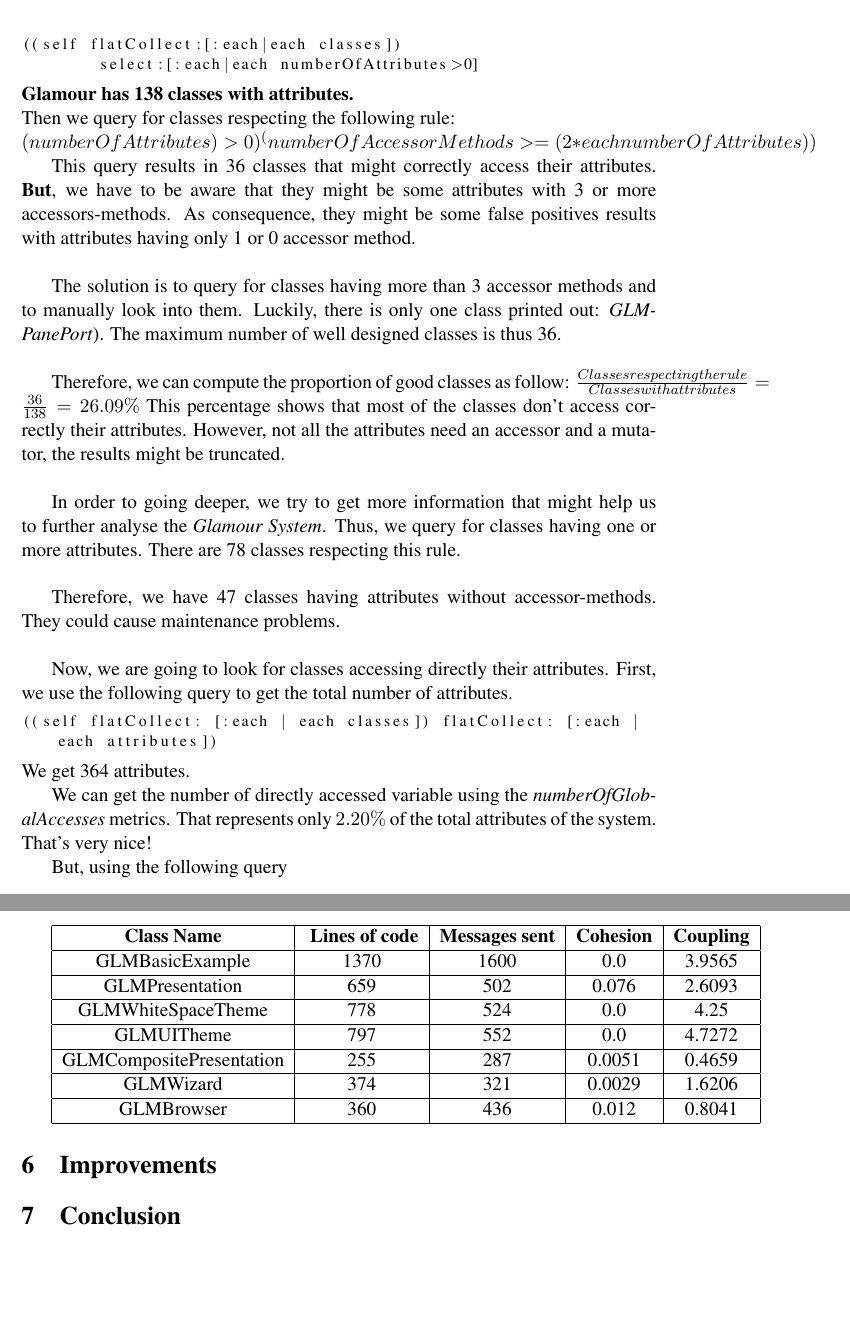
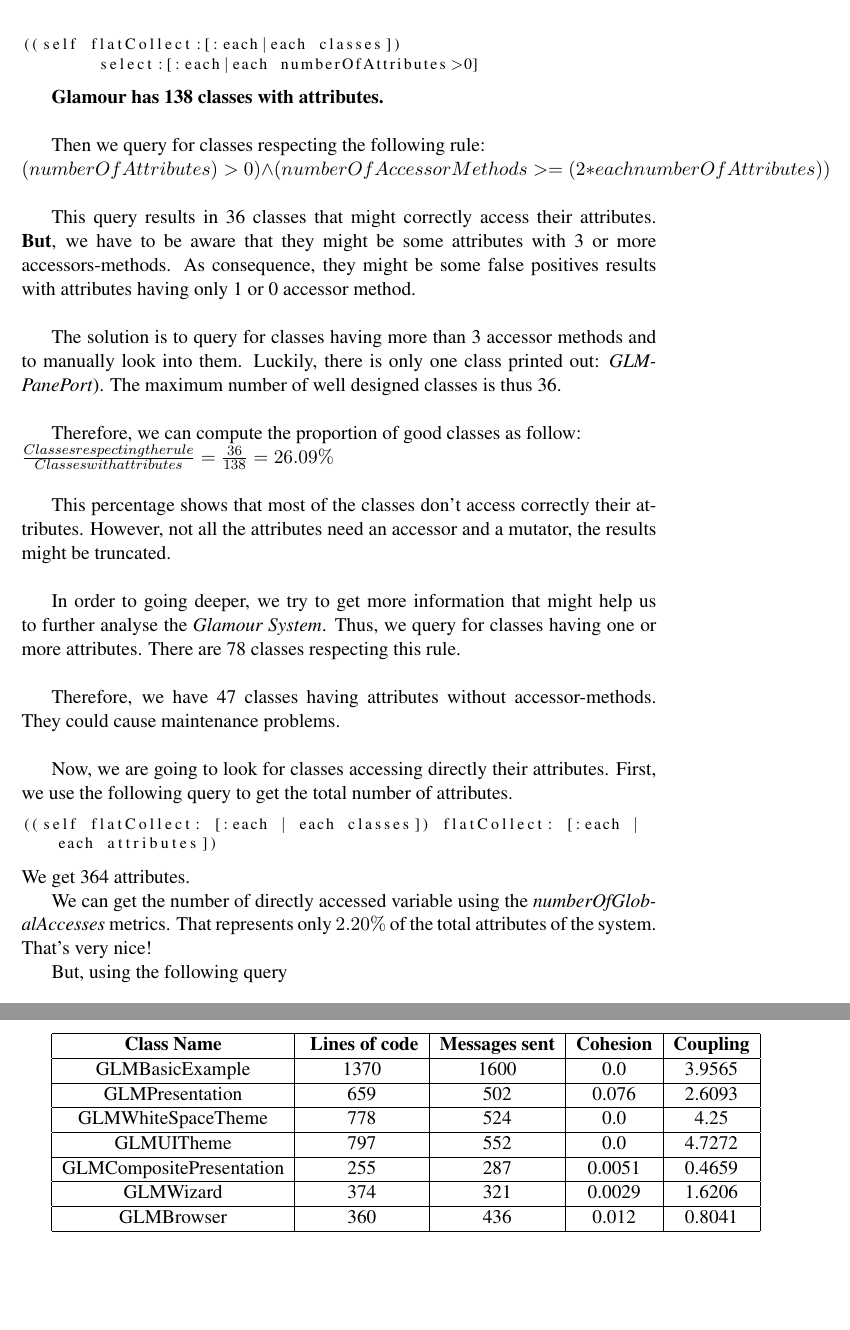
Before and after one commit to xaviercrochet/LINGI2252, a LaTeX document (Assignement 2/Report/report.tex): two parts of pages 12 and 14 of 14, joined at a grey line, cut so that both start at the same text. Compiled offline with pdfLaTeX.

Commit message:
Moved conclusion

```diff
--- a/Assignement 2/Report/report.tex
+++ b/Assignement 2/Report/report.tex
@@ -288,16 +288,21 @@
 ((self flatCollect:[:each|each classes])
 	select:[:each|each numberOfAttributes>0]
 \end{lstlisting}
+
 \textbf{Glamour has 138 classes with attributes.}\\
+
 Then we query for classes respecting the following rule:\\
-$(numberOfAttributes) > 0) ^ (numberOfAccessorMethods >= (2*each numberOfAttributes))$
+$(numberOfAttributes) > 0) \land (numberOfAccessorMethods >= (2*each numberOfAttributes))$\\
+
 
 This query results in 36 classes that might correctly access their attributes. \textbf{But}, we have to be aware that they might be some attributes with 3 or more accessors-methods. As consequence, they might be some false positives results with attributes having only 1 or 0 accessor method.\\
 
 The solution is to query for classes having more than 3 accessor methods and to manually look into them. Luckily, there is only one class printed out:  \textit{GLMPanePort}). The maximum number of well designed classes is thus 36.\\
 
-Therefore, we can compute the proportion of good classes as follow: $\frac{Classes respecting the rule}{Classes with attributes} = \frac{36}{138} = 26.09\%$
- This percentage shows that most of the classes don't access correctly their attributes. However, not all the attributes need an accessor and a mutator, the results might be truncated.\\
+Therefore, we can compute the proportion of good classes as follow:\\
+ $\frac{Classes respecting the rule}{Classes with attributes} = \frac{36}{138} = 26.09\%$\\
+
+This percentage shows that most of the classes don't access correctly their attributes. However, not all the attributes need an accessor and a mutator, the results might be truncated.\\
 
 In order to going deeper, we try to get more information that might help us to further analyse the \textit{Glamour System}. Thus, we query for classes having one or more attributes. There are 78 classes respecting this rule.\\
 
@@ -356,6 +361,4 @@
 GLMBrowser & 360 & 436 & 0.012 & 0.8041\\
 \hline
 \end{tabular}
-\section{Improvements}
-\section{Conclusion}
 \end{document}
```
Also changed, not shown: Assignement 2/Report/report.pdf, Assignement 2/Report/report.tex (4 more changed lines), 3 other files.
